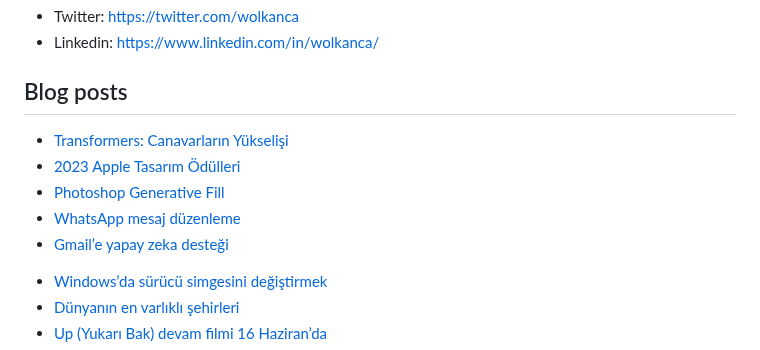
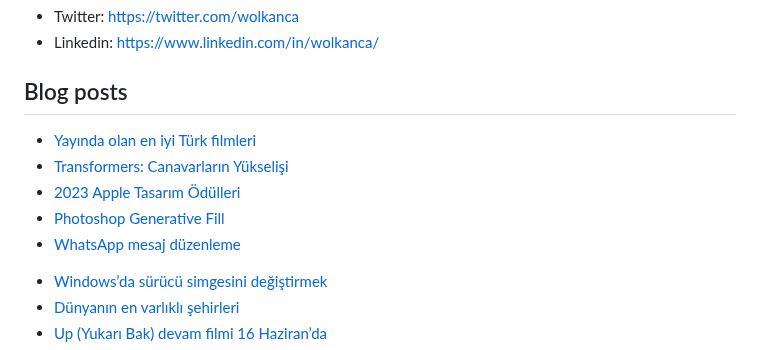
Before and after one commit to wolkanca/volkanyilmaz, a Markdown page: README.md, the part around the change. Drawn GitHub-style.

Commit message:
Updated with the latest blog posts

```diff
--- a/README.md
+++ b/README.md
@@ -11,11 +11,11 @@ Cloudflare Pages. Test. Volkan. https://volkan.pages.dev/
 
 ## Blog posts
 <!-- BLOG-POST-LIST:START -->
+- [Yayında olan en iyi Türk filmleri](https://wolkanca.com/yayinda-olan-en-iyi-turk-filmleri/)
 - [Transformers: Canavarların Yükselişi](https://wolkanca.com/transformers-canavarlarin-yukselisi/)
 - [2023 Apple Tasarım Ödülleri](https://wolkanca.com/2023-apple-tasarim-odulleri/)
 - [Photoshop Generative Fill](https://wolkanca.com/photoshop-generative-fill/)
 - [WhatsApp mesaj düzenleme](https://wolkanca.com/whatsapp-mesaj-duzenleme/)
-- [Gmail’e yapay zeka desteği](https://wolkanca.com/gmaile-yapay-zeka-destegi/)
 <!-- BLOG-POST-LIST:END -->
 
 
```
